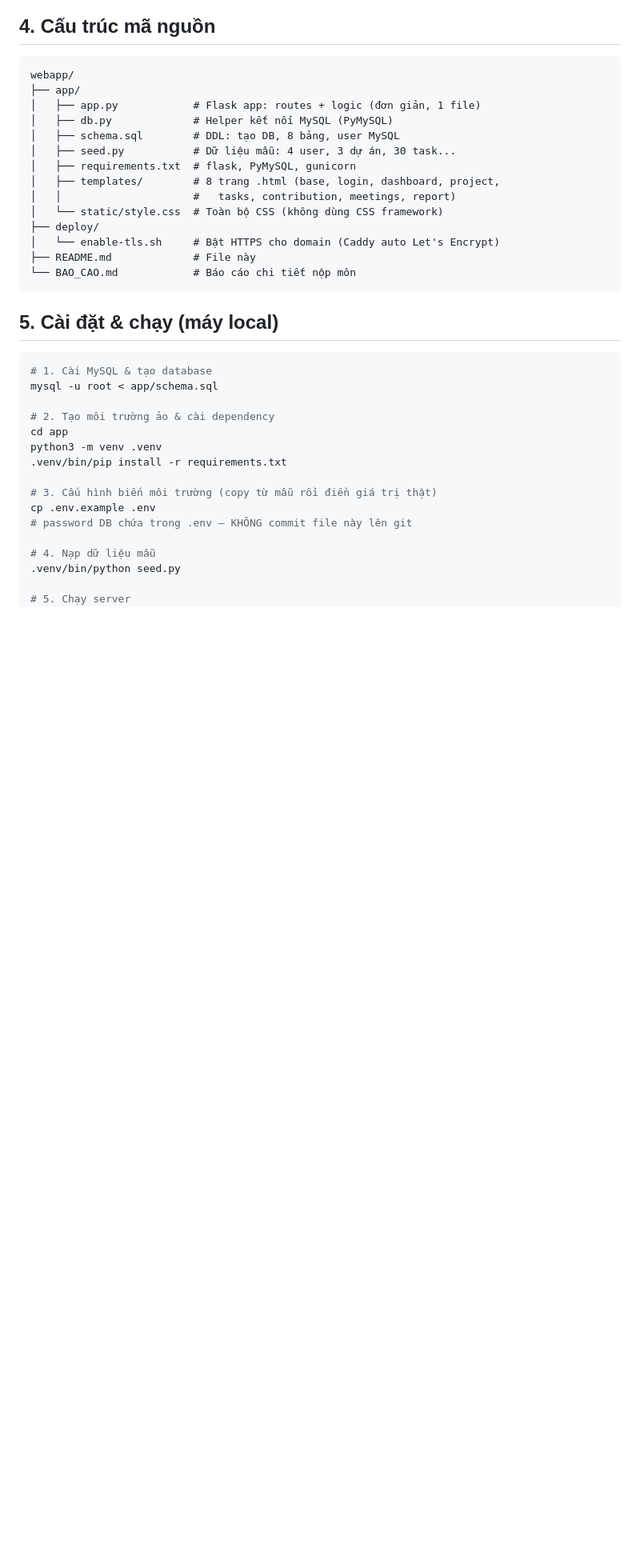
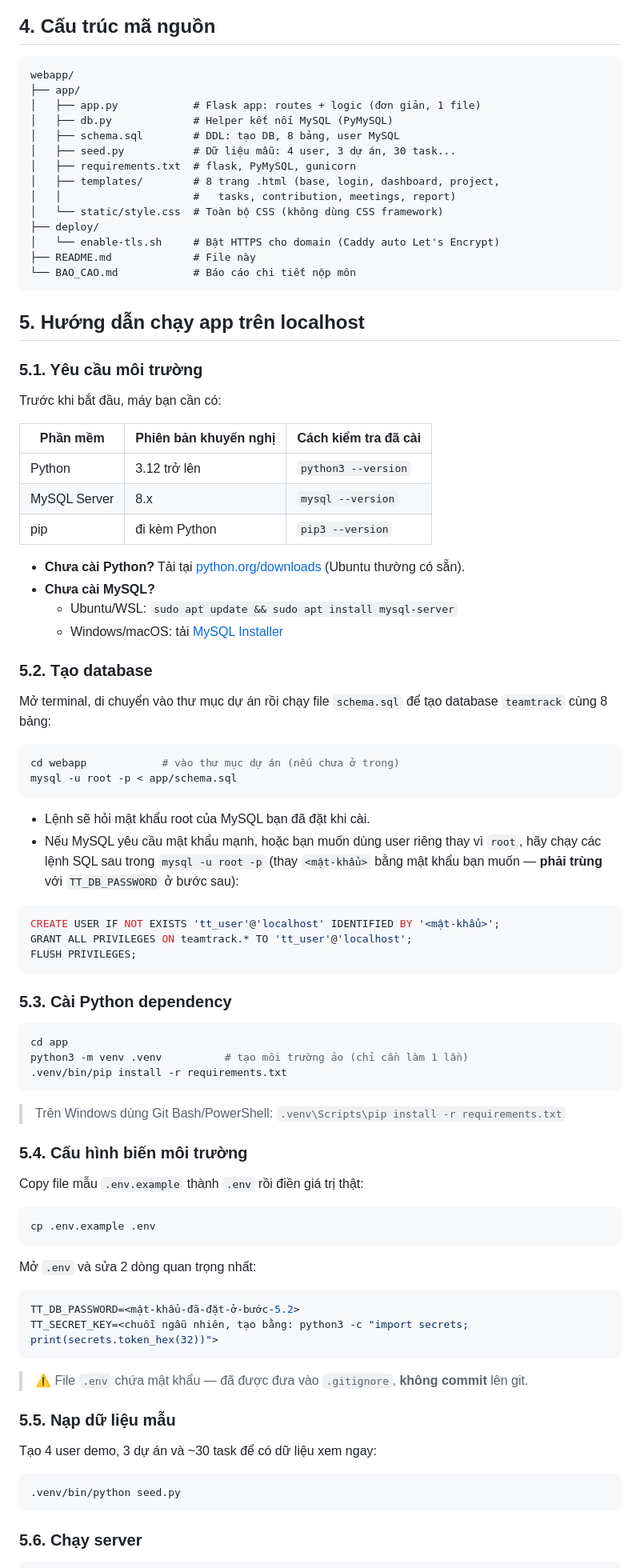
Before and after one commit to nguyetminhxx/teamtrack-demo-1, a Markdown page: README.md, the part around one of its changes. Shown at 80% size. Drawn GitHub-style; blank space fills up the shorter version.

Commit message:
docs: them huong dan chi tiet chay app localhost vao README

````diff
--- a/README.md
+++ b/README.md
@@ -52,23 +52,77 @@ webapp/
 └── BAO_CAO.md            # Báo cáo chi tiết nộp môn
 ```
 
-## 5. Cài đặt & chạy (máy local)
+## 5. Hướng dẫn chạy app trên localhost
+
+### 5.1. Yêu cầu môi trường
+
+Trước khi bắt đầu, máy bạn cần có:
+
+| Phần mềm | Phiên bản khuyến nghị | Cách kiểm tra đã cài |
+|---|---|---|
+| Python | 3.12 trở lên | `python3 --version` |
+| MySQL Server | 8.x | `mysql --version` |
+| pip | đi kèm Python | `pip3 --version` |
+
+- **Chưa cài Python?** Tải tại [python.org/downloads](https://www.python.org/downloads/) (Ubuntu thường có sẵn).
+- **Chưa cài MySQL?**
+  - Ubuntu/WSL: `sudo apt update && sudo apt install mysql-server`
+  - Windows/macOS: tải [MySQL Installer](https://dev.mysql.com/downloads/installer/)
+
+### 5.2. Tạo database
+
+Mở terminal, di chuyển vào thư mục dự án rồi chạy file `schema.sql` để tạo database `teamtrack` cùng 8 bảng:
 
 ```bash
-# 1. Cài MySQL & tạo database
-mysql -u root < app/schema.sql
+cd webapp            # vào thư mục dự án (nếu chưa ở trong)
+mysql -u root -p < app/schema.sql
+```
 
-# 2. Tạo môi trường ảo & cài dependency
+- Lệnh sẽ hỏi mật khẩu root của MySQL bạn đã đặt khi cài.
+- Nếu MySQL yêu cầu mật khẩu mạnh, hoặc bạn muốn dùng user riêng thay vì `root`, hãy chạy các lệnh SQL sau trong `mysql -u root -p` (thay `<mật-khẩu>` bằng mật khẩu bạn muốn — **phải trùng** với `TT_DB_PASSWORD` ở bước sau):
+
+```sql
+CREATE USER IF NOT EXISTS 'tt_user'@'localhost' IDENTIFIED BY '<mật-khẩu>';
+GRANT ALL PRIVILEGES ON teamtrack.* TO 'tt_user'@'localhost';
+FLUSH PRIVILEGES;
+```
+
+### 5.3. Cài Python dependency
+
+```bash
 cd app
-python3 -m venv .venv
+python3 -m venv .venv          # tạo môi trường ảo (chỉ cần làm 1 lần)
 .venv/bin/pip install -r requirements.txt
+```
 
-# 3. Cấu hình biến môi trường (copy từ mẫu rồi điền giá trị thật)
+> Trên Windows dùng Git Bash/PowerShell: `.venv\Scripts\pip install -r requirements.txt`
+
+### 5.4. Cấu hình biến môi trường
+
+Copy file mẫu `.env.example` thành `.env` rồi điền giá trị thật:
+
+```bash
 cp .env.example .env
-# password DB chứa trong .env — KHÔNG commit file này lên git
+```
 
-# 4. Nạp dữ liệu mẫu
+Mở `.env` và sửa 2 dòng quan trọng nhất:
+
+```env
+TT_DB_PASSWORD=<mật-khẩu-đã-đặt-ở-bước-5.2>
+TT_SECRET_KEY=<chuỗi ngẫu nhiên, tạo bằng: python3 -c "import secrets; print(secrets.token_hex(32))">
+```
+
+> ⚠️ File `.env` chứa mật khẩu — đã được đưa vào `.gitignore`, **không commit** lên git.
+
+### 5.5. Nạp dữ liệu mẫu
+
+Tạo 4 user demo, 3 dự án và ~30 task để có dữ liệu xem ngay:
+
+```bash
 .venv/bin/python seed.py
+```
 
-# 5. Chạy server
+### 5.6. Chạy server
+
+```bash
 .venv/bin/flask --app app run --port 5000
````
Also changed, not shown: other parts of README.md (+21 -1 lines).
